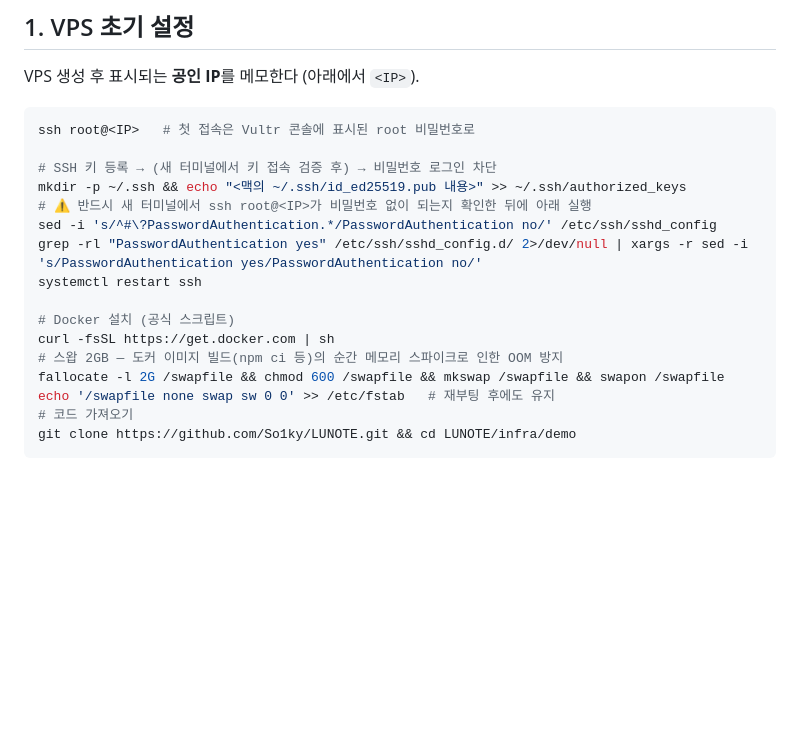
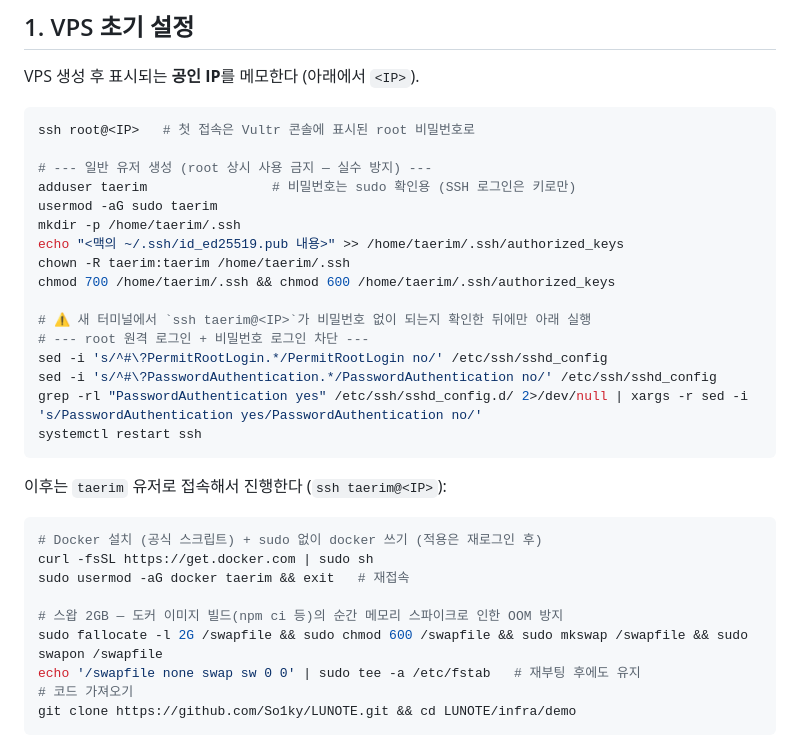
Before and after one commit to So1ky/LUNOTE, a Markdown page: infra/demo/README.md, the part around the change. GitHub-like rendering; blank space fills up the shorter version.

Commit message:
docs(demo,blog): 서버 셋업을 일반 유저 기반으로 — adduser/sudo/키 이전/root 로그인 차단
Co-Authored-By: Claude Fable 5 <noreply@anthropic.com>

````diff
--- a/infra/demo/README.md
+++ b/infra/demo/README.md
@@ -25,18 +25,32 @@ VPS 생성 후 표시되는 **공인 IP**를 메모한다 (아래에서 `<IP>`).
 ```sh
 ssh root@<IP>   # 첫 접속은 Vultr 콘솔에 표시된 root 비밀번호로
 
-# SSH 키 등록 → (새 터미널에서 키 접속 검증 후) → 비밀번호 로그인 차단
-mkdir -p ~/.ssh && echo "<맥의 ~/.ssh/id_ed25519.pub 내용>" >> ~/.ssh/authorized_keys
-# ⚠️ 반드시 새 터미널에서 ssh root@<IP>가 비밀번호 없이 되는지 확인한 뒤에 아래 실행
+# --- 일반 유저 생성 (root 상시 사용 금지 — 실수 방지) ---
+adduser taerim                # 비밀번호는 sudo 확인용 (SSH 로그인은 키로만)
+usermod -aG sudo taerim
+mkdir -p /home/taerim/.ssh
+echo "<맥의 ~/.ssh/id_ed25519.pub 내용>" >> /home/taerim/.ssh/authorized_keys
+chown -R taerim:taerim /home/taerim/.ssh
+chmod 700 /home/taerim/.ssh && chmod 600 /home/taerim/.ssh/authorized_keys
+
+# ⚠️ 새 터미널에서 `ssh taerim@<IP>`가 비밀번호 없이 되는지 확인한 뒤에만 아래 실행
+# --- root 원격 로그인 + 비밀번호 로그인 차단 ---
+sed -i 's/^#\?PermitRootLogin.*/PermitRootLogin no/' /etc/ssh/sshd_config
 sed -i 's/^#\?PasswordAuthentication.*/PasswordAuthentication no/' /etc/ssh/sshd_config
 grep -rl "PasswordAuthentication yes" /etc/ssh/sshd_config.d/ 2>/dev/null | xargs -r sed -i 's/PasswordAuthentication yes/PasswordAuthentication no/'
 systemctl restart ssh
+```
 
-# Docker 설치 (공식 스크립트)
-curl -fsSL https://get.docker.com | sh
+이후는 `taerim` 유저로 접속해서 진행한다 (`ssh taerim@<IP>`):
+
+```sh
+# Docker 설치 (공식 스크립트) + sudo 없이 docker 쓰기 (적용은 재로그인 후)
+curl -fsSL https://get.docker.com | sudo sh
+sudo usermod -aG docker taerim && exit   # 재접속
+
 # 스왑 2GB — 도커 이미지 빌드(npm ci 등)의 순간 메모리 스파이크로 인한 OOM 방지
-fallocate -l 2G /swapfile && chmod 600 /swapfile && mkswap /swapfile && swapon /swapfile
-echo '/swapfile none swap sw 0 0' >> /etc/fstab   # 재부팅 후에도 유지
+sudo fallocate -l 2G /swapfile && sudo chmod 600 /swapfile && sudo mkswap /swapfile && sudo swapon /swapfile
+echo '/swapfile none swap sw 0 0' | sudo tee -a /etc/fstab   # 재부팅 후에도 유지
 # 코드 가져오기
 git clone https://github.com/So1ky/LUNOTE.git && cd LUNOTE/infra/demo
 ```
````
Also changed, not shown: docs/blog/demo-deploy-notes.md (+5 -3 lines).
